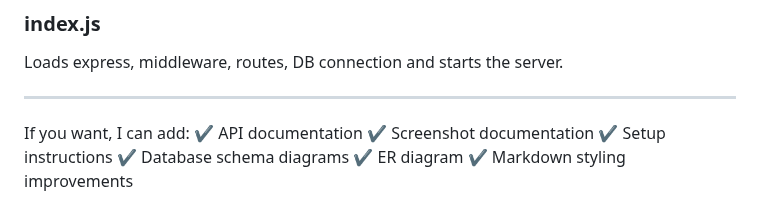
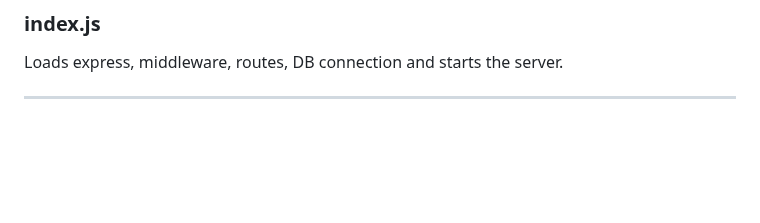
Before and after one commit to Drashti271/PR_9_MAKE_ADMIN_PANEL_ON_REQUIREMENT, a Markdown page: README.md, the part around the change. GitHub-like rendering; blank space fills up the shorter version.

Commit message:
Remove optional content suggestions from README
Removed optional content suggestions from README.

```diff
--- a/README.md
+++ b/README.md
@@ -159,11 +159,3 @@ Contains all views for:
 Loads express, middleware, routes, DB connection and starts the server.
 
 ---
-
-If you want, I can add:
-✔ API documentation
-✔ Screenshot documentation
-✔ Setup instructions
-✔ Database schema diagrams
-✔ ER diagram
-✔ Markdown styling improvements
```
